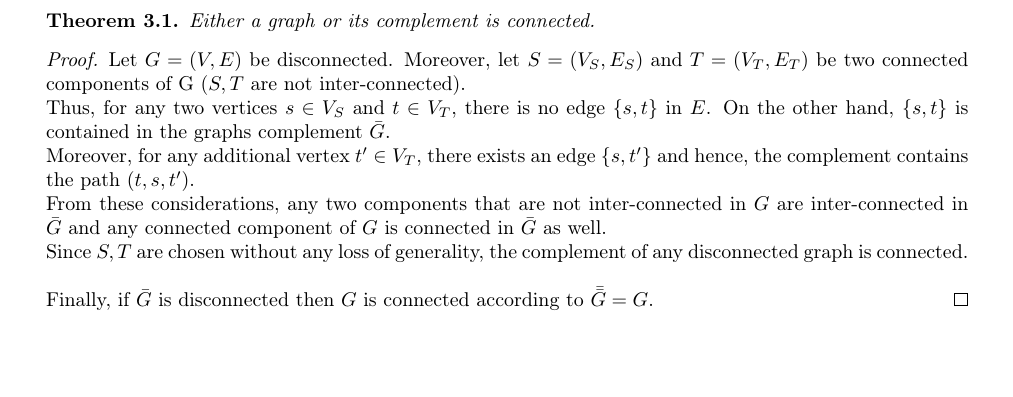
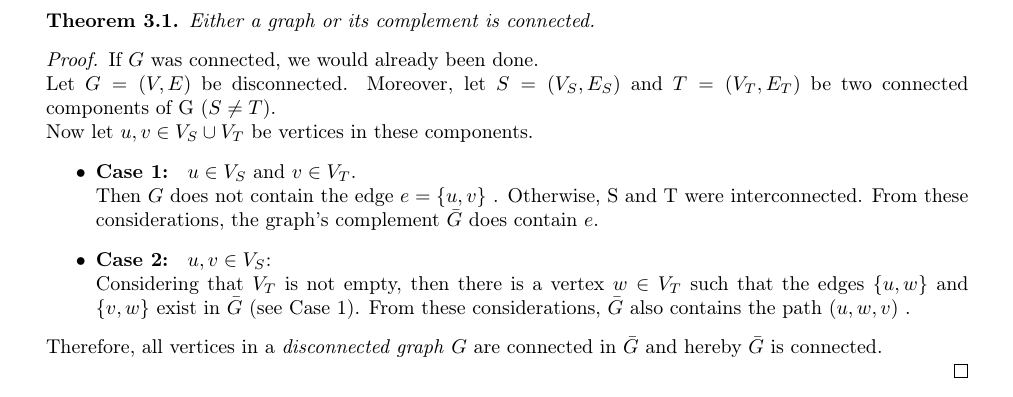
Before and after one commit to mtfranzen/graph-theory, a LaTeX document (Blatt 1/solution.tex): part of page 3 of 4, cut so that both start at the same text, the shorter picture padded with empty space. Compiled offline with pdfLaTeX.

Commit message:
Reformulated problem #3.

```diff
--- a/Blatt 1/solution.tex
+++ b/Blatt 1/solution.tex
@@ -135,13 +135,16 @@
 	\newpage
 	\begin{solution}{3}
 		\begin{theorem}{Either a graph or its complement is connected.}
-			Let $G = (V, E)$ be disconnected. Moreover, let $S = (V_S, E_S)$ and $T = (V_T, E_T)$ be two connected components of G ($S, T$ are not inter-connected).\\
-			Thus, for any two vertices $s \in V_S$ and $t \in V_T$, there is no edge $\{s, t\}$ in $E$. On the other hand, $\{s, t\}$ is contained in the graphs complement $\bar{G}$.\\
-			Moreover, for any additional vertex $t' \in V_T$, there exists an edge $\{s, t'\}$ and hence, the complement contains the path $(t, s, t')$.\\
-			From these considerations, any two components that are not inter-connected in $G$ are inter-connected in $\bar{G}$ and any connected component of $G$ is connected in $\bar{G}$ as well.\\
-			Since $S, T$ are chosen without any loss of generality, the complement of any disconnected graph is connected.\\
-			\ \\
-			Finally, if $\bar{G}$ is disconnected then $G$ is connected according to $\bar{\bar{G}} = G$.
+			If $G$ was connected, we would already been done.\\
+			Let $G = (V, E)$ be disconnected. Moreover, let $S = (V_S, E_S)$ and $T = (V_T, E_T)$ be two connected components of G ($S \neq T$).\\
+			Now let $u, v \in V_S \cup V_T$ be vertices in these components.
+			\begin{itemize}
+				\item \textbf{Case 1: } $u \in V_S$ and $v \in V_T$.\\
+					Then $G$ does not contain the edge $e = \{u, v\}$ . Otherwise, S and T were interconnected. From these considerations, the graph's complement $\bar{G}$ does contain $e$.
+				\item  \textbf{Case 2: } $u, v \in V_S$:\\
+					Considering that $V_T$ is not empty, then there is a vertex $w \in V_T$ such that the edges $\{u, w\}$ and $\{v, w\}$ exist in $\bar{G}$ (see Case 1). From these considerations, $\bar{G}$ also contains the path $(u, w, v)$ .
+			\end{itemize}
+			Therefore, all vertices in a \emph{disconnected graph} $G$ are connected in $\bar{G}$ and hereby $\bar{G}$ is connected.\\
 		\end{theorem}
 	\end{solution}
 	\newpage
```
Also changed, not shown: Blatt 1/solution.pdf (added), Blatt 1/solution.tex (2 more changed lines), 3 other files.
